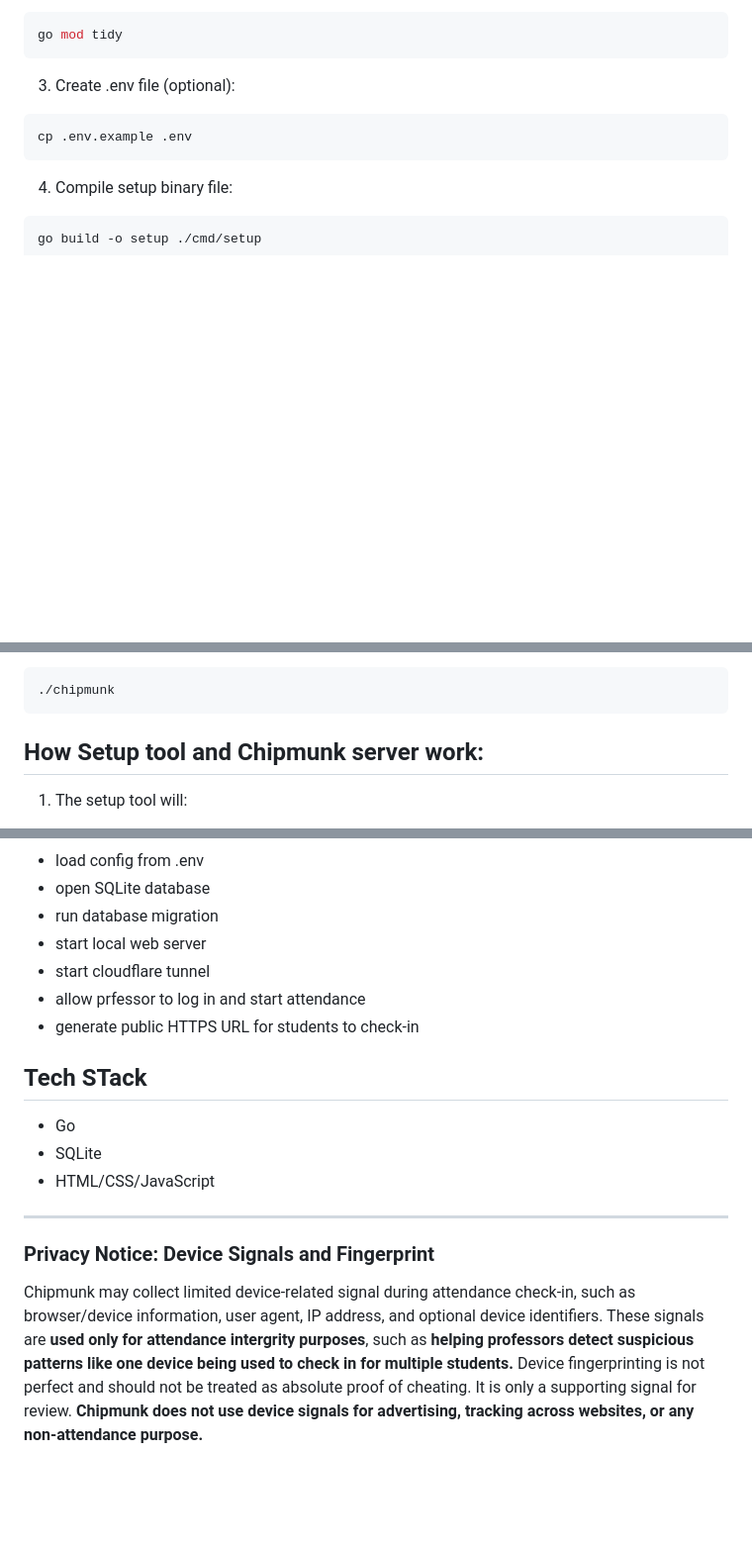
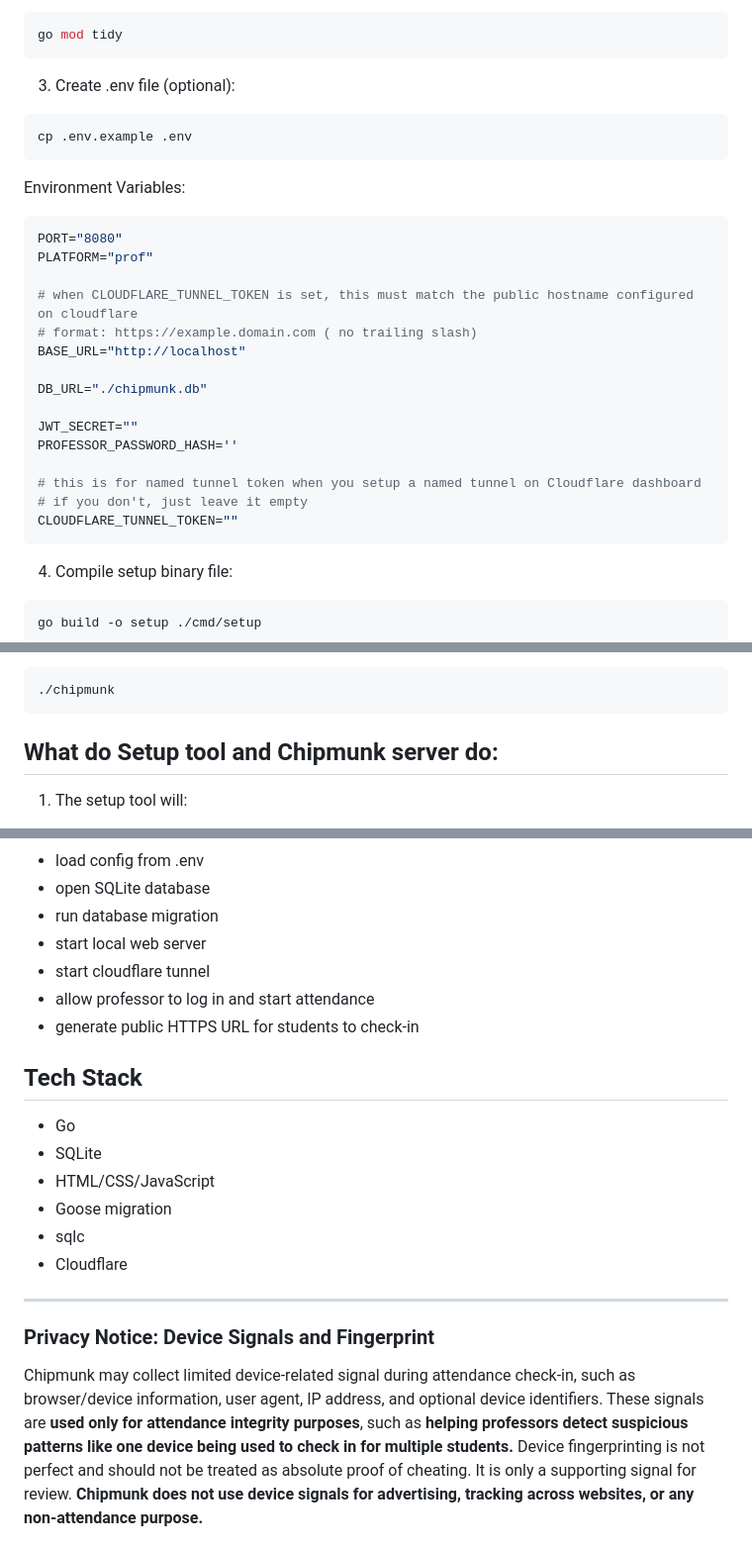
Before and after one commit to swissymissy/chipmunk, a Markdown page: README.md, 3 parts joined by grey strips. Shown at 99% size. Drawn GitHub-style; blank space fills up the shorter version.

````diff
--- a/README.md
+++ b/README.md
@@ -62,6 +65,24 @@ go mod tidy
 3. Create .env file (optional):
 ```bash
 cp .env.example .env
+```
+Environment Variables:
+```env
+PORT="8080"
+PLATFORM="prof"
+
+# when CLOUDFLARE_TUNNEL_TOKEN is set, this must match the public hostname configured on cloudflare
+# format: https://example.domain.com ( no trailing slash)
+BASE_URL="http://localhost"
+
+DB_URL="./chipmunk.db"
+
+JWT_SECRET=""
+PROFESSOR_PASSWORD_HASH=''
+
+# this is for named tunnel token when you setup a named tunnel on Cloudflare dashboard
+# if you don't, just leave it empty
+CLOUDFLARE_TUNNEL_TOKEN=""
 ```
 4. Compile setup binary file:
 ```bash
@@ -79,7 +100,7 @@ go build -o chipmunk ./cmd/server
 ```bash
 ./chipmunk
 ```
-## How Setup tool and Chipmunk server work:
+## What do Setup tool and Chipmunk server do:
 1. The setup tool will:
 - create .env file from .env.example
 - generate a jwt secret
@@ -91,17 +112,20 @@ go build -o chipmunk ./cmd/server
 - run database migration
 - start local web server
 - start cloudflare tunnel
-- allow prfessor to log in and start attendance
+- allow professor to log in and start attendance
 - generate public HTTPS URL for students to check-in
 
-## Tech STack
+## Tech Stack
 - Go
 - SQLite
 - HTML/CSS/JavaScript
+- Goose migration
+- sqlc
+- Cloudflare
 ----
 ### Privacy Notice: Device Signals and Fingerprint
 Chipmunk may collect limited device-related signal during attendance check-in, such as browser/device information, user agent, IP address, and optional device identifiers.
-These signals are **used only for attendance intergrity purposes**, such as **helping professors detect suspicious patterns like one device being used to check in for multiple students.**
+These signals are **used only for attendance integrity purposes**, such as **helping professors detect suspicious patterns like one device being used to check in for multiple students.**
 Device fingerprinting is not perfect and should not be treated as absolute proof of cheating. It is only a supporting signal for review.
 **Chipmunk does not use device signals for advertising, tracking across websites, or any non-attendance purpose.**
 ### Intended Use
````
Also changed, not shown: other parts of README.md (+17 -14 lines).
